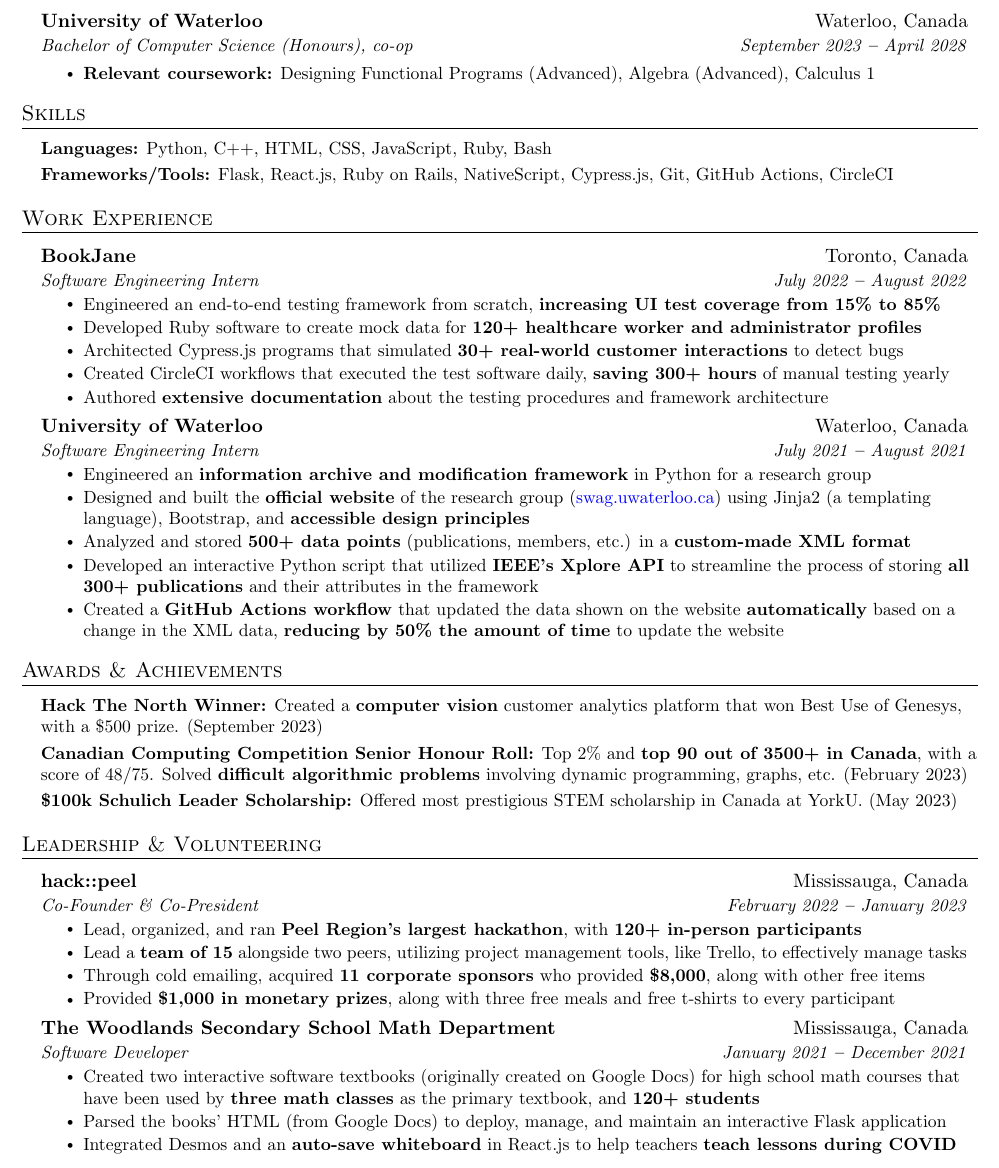
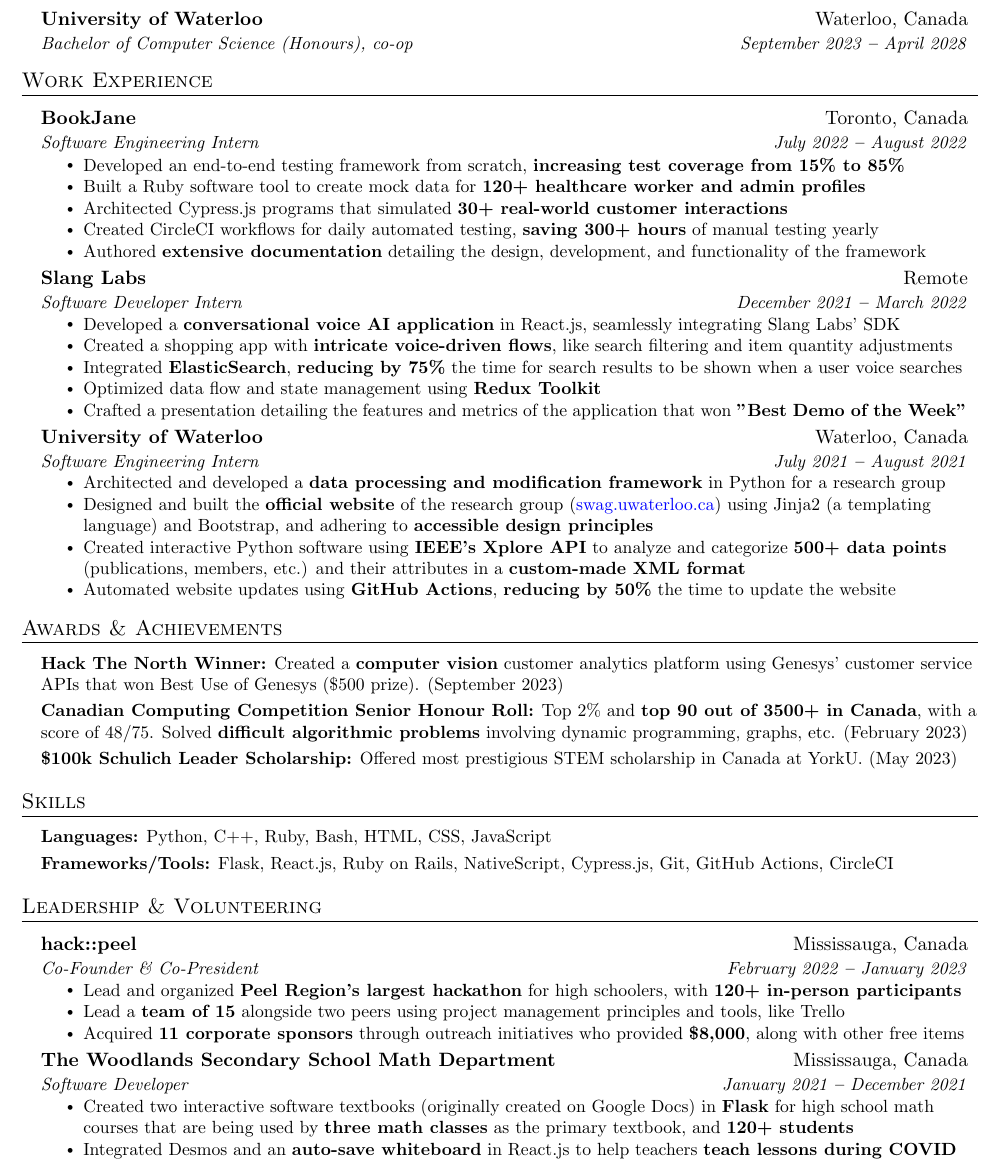
Before and after one commit to vishnupsatish/new-resume-latex, a LaTeX CV (resume.tex): part of the page, cut so that both start at the same text. Compiled offline with pdfLaTeX.

Commit message:
Update resume and add Slang Labs' points

```diff
--- a/resume.tex
+++ b/resume.tex
@@ -168,24 +168,10 @@
       {September 2023 \textbf{--} April 2028}
 
 
-    \resumeItemListStart
-        \resumeItem{\textbf{Relevant coursework:} Designing Functional Programs (Advanced), Algebra (Advanced), Calculus 1}
-    \resumeItemListEnd
+    % \resumeItemListStart
+    %     \resumeItem{\textbf{Relevant coursework:} Designing Functional Programs (Advanced), Algebra (Advanced), Calculus 1}
+    % \resumeItemListEnd
 
-  \resumeSubHeadingListEnd
-
-
-
-%----------- SKILLS -----------
-
-% \section{\faCode\:Skills}
-\section{Skills}
-  \vspace{2pt}
-  \resumeSubHeadingListStart
-    \small{\item{
-        \textbf{Languages:} {Python, C++, HTML, CSS, JavaScript, Ruby, Bash} \\ \vspace{3pt}
-        \textbf{Frameworks/Tools:} {Flask, React.js, Ruby on Rails, NativeScript, Cypress.js, Git, GitHub Actions, CircleCI} \\ \vspace{3pt}
-    }}
   \resumeSubHeadingListEnd
 
 
@@ -200,29 +186,35 @@
       {BookJane} {Toronto, Canada}
       {Software Engineering Intern} {July 2022 \textbf{--} August 2022}
         \resumeItemListStart
-            \resumeItem{Engineered an end-to-end testing framework from scratch, \textbf{increasing UI test coverage from 15\% to 85\%}}
-            \resumeItem{Developed Ruby software to create mock data for \textbf{120+ healthcare worker and administrator profiles}}
-            \resumeItem{Architected Cypress.js programs that simulated \textbf{30+ real-world customer interactions} to detect bugs}
-            \resumeItem{Created CircleCI workflows that executed the test software daily, \textbf{saving 300+ hours} of manual testing yearly}
-            \resumeItem{Authored \textbf{extensive documentation} about the testing procedures and framework architecture}
+            \resumeItem{Developed an end-to-end testing framework from scratch, \textbf{increasing test coverage from 15\% to 85\%}}
+            \resumeItem{Built a Ruby software tool to create mock data for \textbf{120+ healthcare worker and admin profiles}}
+            \resumeItem{Architected Cypress.js programs that simulated \textbf{30+ real-world customer interactions}}
+            \resumeItem{Created CircleCI workflows for daily automated testing, \textbf{saving 300+ hours} of manual testing yearly}
+            \resumeItem{Authored \textbf{extensive documentation} detailing the design, development, and functionality of the framework}
         \resumeItemListEnd
 
-    % \resumeSubheading
-    %   {Slang Labs} {Remote}
-    %   {Software Developer Intern} {December 2021 \textbf{--} March 2022}
-    %     \resumeItemListStart
-    %       \resumeItem{}
-    %     \resumeItemListEnd
+    \resumeSubheading
+      {Slang Labs} {Remote}
+      {Software Developer Intern} {December 2021 \textbf{--} March 2022}
+        \resumeItemListStart
+          \resumeItem{Developed a \textbf{conversational voice AI application} in React.js, seamlessly integrating Slang Labs' SDK}
+          \resumeItem{Created a shopping app with \textbf{intricate voice-driven flows}, like search filtering and item quantity adjustments}
+          \resumeItem{Integrated \textbf{ElasticSearch}, \textbf{reducing by 75\%} the time for search results to be shown when a user voice searches}
+          \resumeItem{Optimized data flow and state management using \textbf{Redux Toolkit}}
+          \resumeItem{Crafted a presentation detailing the features and metrics of the application that won \textbf{"Best Demo of the Week"}}
+        \resumeItemListEnd
 
     \resumeSubheading
       {University of Waterloo} {Waterloo, Canada}
       {Software Engineering Intern} {July 2021 \textbf{--} August 2021}
         \resumeItemListStart
-            \resumeItem{Engineered an \textbf{information archive and modification framework} in Python for a research group}
-            \resumeItem{Designed and built the \textbf{official website} of the research group (\href{https://swag.uwaterloo.ca/members}{swag.uwaterloo.ca}) using Jinja2 (a templating language), Bootstrap, and \textbf{accessible design principles}}
-            \resumeItem{Analyzed and stored \textbf{500+ data points} (publications, members, etc.) in a \textbf{custom-made XML format}}
-            \resumeItem{Developed an interactive Python script that utilized \textbf{IEEE’s Xplore API} to streamline the process of storing \textbf{all 300+ publications} and their attributes in the framework}
-            \resumeItem{Created a \textbf{GitHub Actions workflow} that updated the data shown on the website \textbf{automatically} based on a change in the XML data, \textbf{reducing by 50\% the amount of time} to update the website}
+            \resumeItem{Architected and developed a \textbf{data processing and modification framework} in Python for a research group}
+            \resumeItem{Designed and built the \textbf{official website} of the research group (\href{https://swag.uwaterloo.ca/members}{swag.uwaterloo.ca}) using Jinja2 (a templating language) and Bootstrap, and adhering to \textbf{accessible design principles}}
+            \resumeItem{Created interactive Python software using \textbf{IEEE’s Xplore API} to analyze and categorize \textbf{500+ data points} (publications, members, etc.) and their attributes in a \textbf{custom-made XML format}}
+            % \resumeItem{Analyzed and stored \textbf{500+ data points} (publications, members, etc.) in a \textbf{custom-made XML format}}
+            % \resumeItem{Developed an interactive Python script using \textbf{IEEE’s Xplore API} to streamline the process of storing \textbf{all 300+ publications} and their attributes in the framework}
+            % \resumeItem{Created a \textbf{GitHub Actions workflow} that updated the data shown on the website \textbf{automatically} based on a change in the XML data, \textbf{reducing by 50\% the amount of time} to update the website}
+            \resumeItem{Automated website updates using \textbf{GitHub Actions}, \textbf{reducing by 50\%} the time to update the website}
         \resumeItemListEnd
 
   \resumeSubHeadingListEnd
@@ -234,13 +226,26 @@
   \vspace{2pt}
   \resumeSubHeadingListStart
     \small{\item{
-        \textbf{Hack The North Winner:}{ Created a \textbf{computer vision} customer analytics platform that won Best Use of Genesys, with a \$500 prize. (September 2023)} \\ \vspace{3pt}
+        \textbf{Hack The North Winner:}{ Created a \textbf{computer vision} customer analytics platform using Genesys' customer service APIs that won Best Use of Genesys (\$500 prize). (September 2023)} \\ \vspace{3pt}
 
         \textbf{Canadian Computing Competition Senior Honour Roll:}{ Top 2\% and \textbf{top 90 out of 3500+ in Canada}, with a score of 48/75. Solved \textbf{difficult algorithmic problems} involving dynamic programming, graphs, etc. (February 2023)} \\ \vspace{3pt}
 
         \textbf{\$100k Schulich Leader Scholarship:}{ Offered most prestigious STEM scholarship in Canada at YorkU. (May 2023)} \\ \vspace{3pt}
     }}
   \resumeSubHeadingListEnd
+
+
+%----------- SKILLS -----------
+
+% \section{\faCode\:Skills}
+\section{Skills}
+\vspace{2pt}
+\resumeSubHeadingListStart
+  \small{\item{
+      \textbf{Languages:} {Python, C++, Ruby, Bash, HTML, CSS, JavaScript} \\ \vspace{3pt}
+      \textbf{Frameworks/Tools:} {Flask, React.js, Ruby on Rails, NativeScript, Cypress.js, Git, GitHub Actions, CircleCI} \\ \vspace{3pt}
+  }}
+\resumeSubHeadingListEnd
 
 %----------- VOLUNTEERING -----------
 
@@ -253,18 +258,18 @@
       {hack::peel} {Mississauga, Canada}
       {Co-Founder \& Co-President} {February 2022 \textbf{--} January 2023}
         \resumeItemListStart
-            \resumeItem{Lead, organized, and ran \textbf{Peel Region's largest hackathon}, with \textbf{120+ in-person participants}}
-            \resumeItem{Lead a \textbf{team of 15} alongside two peers, utilizing project management tools, like Trello, to effectively manage tasks}
-            \resumeItem{Through cold emailing, acquired \textbf{11 corporate sponsors} who provided \textbf{\$8,000}, along with other free items}
-            \resumeItem{Provided \textbf{\$1,000 in monetary prizes}, along with three free meals and free t-shirts to every participant}
+            \resumeItem{Lead and organized \textbf{Peel Region's largest hackathon} for high schoolers, with \textbf{120+ in-person participants}}
+            \resumeItem{Lead a \textbf{team of 15} alongside two peers using project management principles and tools, like Trello}
+            \resumeItem{Acquired \textbf{11 corporate sponsors} through outreach initiatives who provided \textbf{\$8,000}, along with other free items}
+            % \resumeItem{Provided \textbf{\$1,000 in monetary prizes}, along with three free meals and free t-shirts to every participant}
         \resumeItemListEnd
 
     \resumeSubheading
       {The Woodlands Secondary School Math Department} {Mississauga, Canada}
       {Software Developer} {January 2021 \textbf{--} December 2021}
         \resumeItemListStart
-            \resumeItem{Created two interactive software textbooks (originally created on Google Docs) for high school math courses that have been used by \textbf{three math classes} as the primary textbook, and \textbf{120+ students}}
-            \resumeItem{Parsed the books' HTML (from Google Docs) to deploy, manage, and maintain an interactive Flask application}
+            \resumeItem{Created two interactive software textbooks (originally created on Google Docs) in \textbf{Flask} for high school math courses that are being used by \textbf{three math classes} as the primary textbook, and \textbf{120+ students}}
+            % \resumeItem{Parsed the books' HTML (from Google Docs) to deploy, manage, and maintain an interactive Flask application}
             \resumeItem{Integrated Desmos and an \textbf{auto-save whiteboard} in React.js to help teachers \textbf{teach lessons during COVID}}
         \resumeItemListEnd
 
```
Also changed, not shown: resume.pdf, resume.tex (8 more changed lines).
